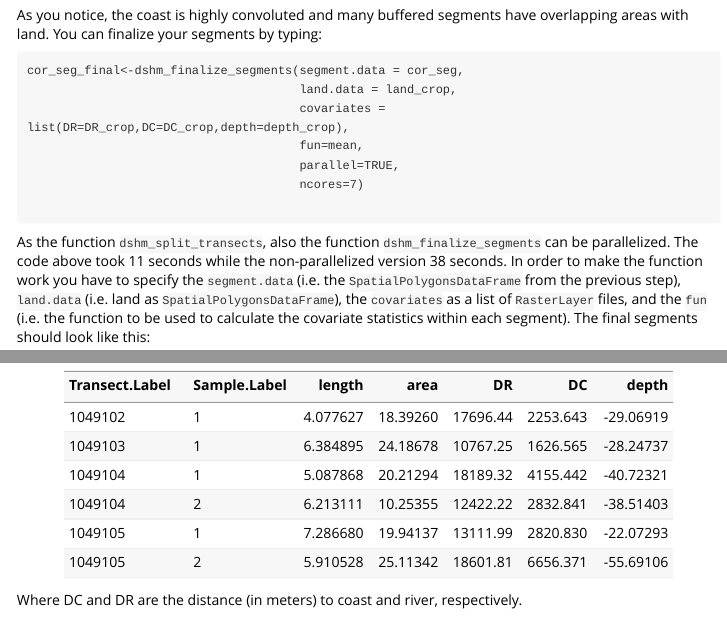
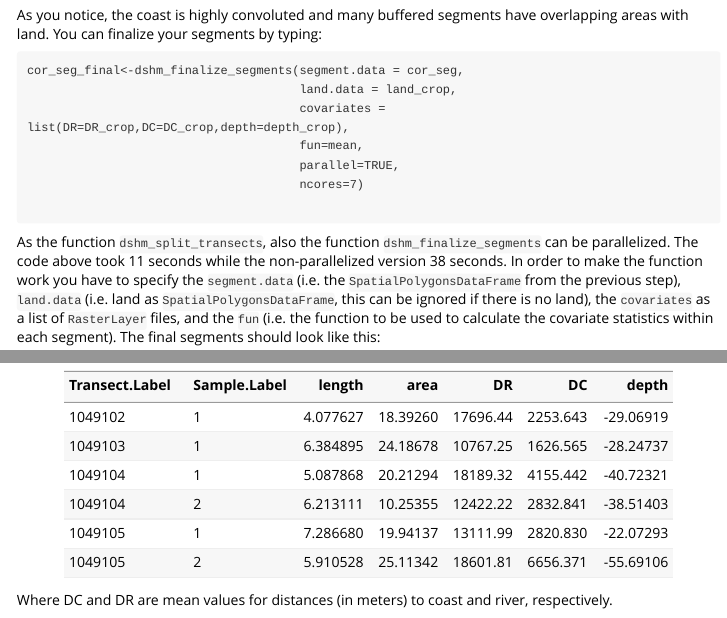
Before and after one commit to ClintBlight/dshm, an R Markdown document (vignettes/split_transects.Rmd): the page in a window 1100 px wide, from 7050 px down, and a second part further down, joined at a grey line. Rendered offline with R 4.5, knitr and Pandoc, with nearby package versions.

Commit message:
Added some bits

````diff
--- a/vignettes/split_transects.Rmd
+++ b/vignettes/split_transects.Rmd
@@ -241,7 +241,7 @@ As you notice, the coast is highly convoluted and many buffered segments have ov
                                           parallel=TRUE,
                                           ncores=7)
 
-As the function `dshm_split_transects`, also the function `dshm_finalize_segments` can be parallelized. The code above took 11 seconds while the non-parallelized version 38 seconds. In order to make the function work you have to specify the `segment.data` (i.e. the `SpatialPolygonsDataFrame` from the previous step), `land.data` (i.e. land as `SpatialPolygonsDataFrame`), the `covariates` as a list of `RasterLayer` files, and the `fun` (i.e. the function to be used to calculate the covariate statistics within each segment). The final segments should look like this:
+As the function `dshm_split_transects`, also the function `dshm_finalize_segments` can be parallelized. The code above took 11 seconds while the non-parallelized version 38 seconds. In order to make the function work you have to specify the `segment.data` (i.e. the `SpatialPolygonsDataFrame` from the previous step), `land.data` (i.e. land as `SpatialPolygonsDataFrame`, this can be ignored if there is no land), the `covariates` as a list of `RasterLayer` files, and the `fun` (i.e. the function to be used to calculate the covariate statistics within each segment). The final segments should look like this:
 
 ```{r, echo=FALSE, out.width = "300px",fig.height=6,fig.width=6}
 raster::plot(cor_seg_final,lwd=3)
@@ -253,4 +253,4 @@ With associated covariate values:
 knitr::kable(head(cor_seg_final@data, 6))
 ```
 
-Where DC and DR are the distance (in meters) to coast and river, respectively.
+Where DC and DR are mean values for distances (in meters) to coast and river, respectively.
````
